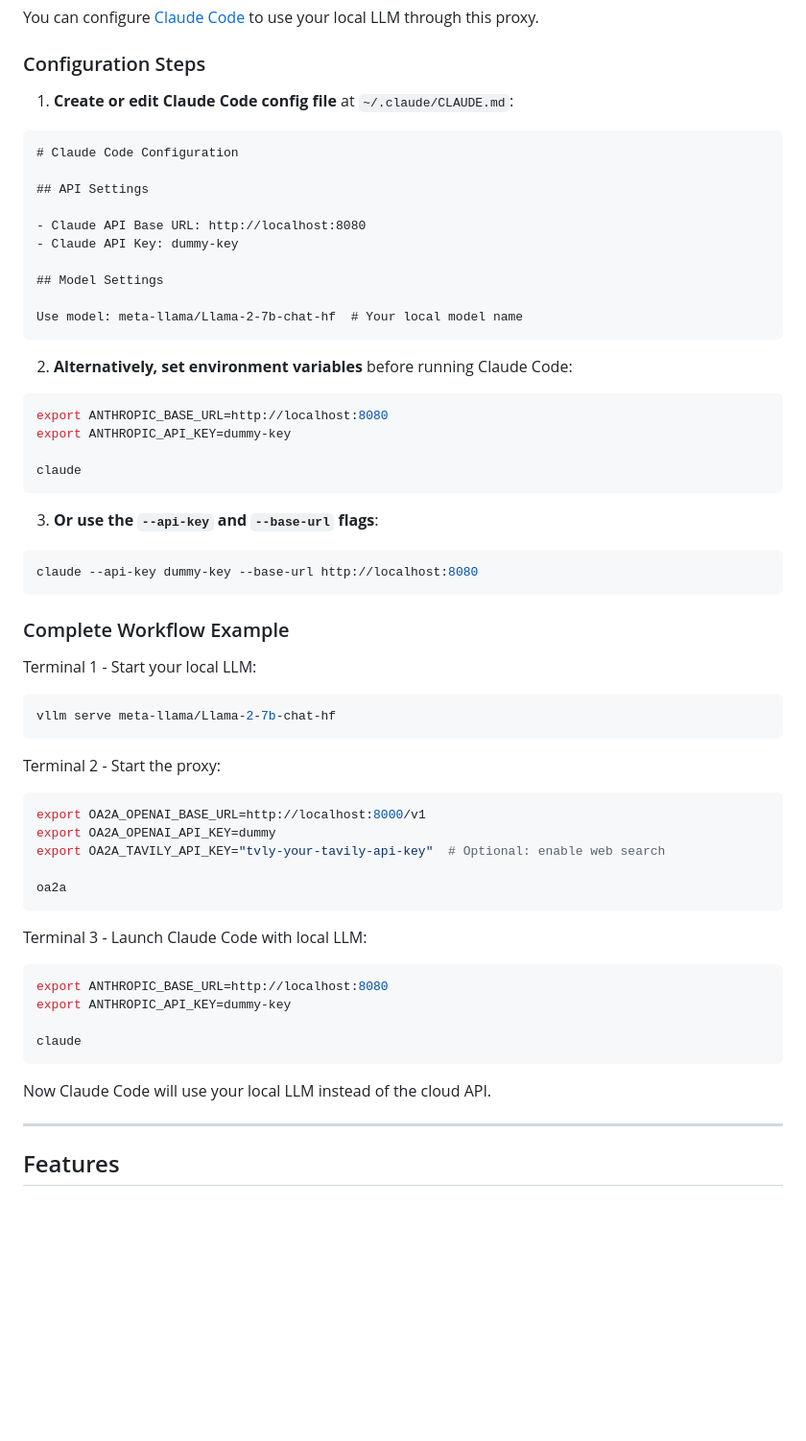
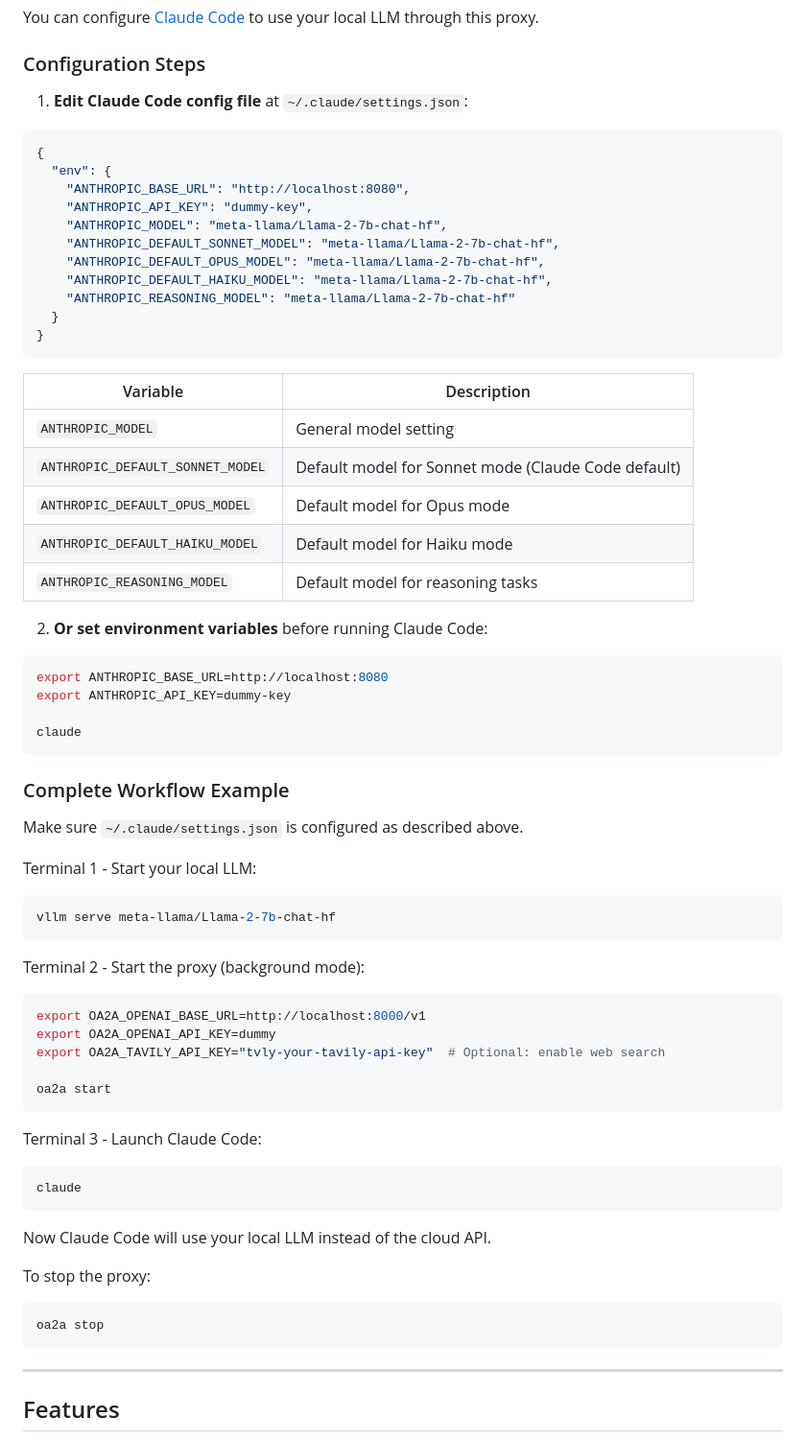
Before and after one commit to dongfangzan/local-openai2anthropic, a Markdown page: README.md, the part around one of its changes. Shown at 96% size. Rendered like a GitHub page; blank space fills up the shorter version.

````diff
--- a/README.md
+++ b/README.md
@@ -121,22 +135,31 @@ You can configure [Claude Code](https://github.com/anthropics/claude-code) to us
 
 ### Configuration Steps
 
-1. **Create or edit Claude Code config file** at `~/.claude/CLAUDE.md`:
+1. **Edit Claude Code config file** at `~/.claude/settings.json`:
 
-```markdown
-# Claude Code Configuration
-
-## API Settings
-
-- Claude API Base URL: http://localhost:8080
-- Claude API Key: dummy-key
-
-## Model Settings
-
-Use model: meta-llama/Llama-2-7b-chat-hf  # Your local model name
+```json
+{
+  "env": {
+    "ANTHROPIC_BASE_URL": "http://localhost:8080",
+    "ANTHROPIC_API_KEY": "dummy-key",
+    "ANTHROPIC_MODEL": "meta-llama/Llama-2-7b-chat-hf",
+    "ANTHROPIC_DEFAULT_SONNET_MODEL": "meta-llama/Llama-2-7b-chat-hf",
+    "ANTHROPIC_DEFAULT_OPUS_MODEL": "meta-llama/Llama-2-7b-chat-hf",
+    "ANTHROPIC_DEFAULT_HAIKU_MODEL": "meta-llama/Llama-2-7b-chat-hf",
+    "ANTHROPIC_REASONING_MODEL": "meta-llama/Llama-2-7b-chat-hf"
+  }
+}
 ```
 
-2. **Alternatively, set environment variables** before running Claude Code:
+| Variable | Description |
+|----------|-------------|
+| `ANTHROPIC_MODEL` | General model setting |
+| `ANTHROPIC_DEFAULT_SONNET_MODEL` | Default model for Sonnet mode (Claude Code default) |
+| `ANTHROPIC_DEFAULT_OPUS_MODEL` | Default model for Opus mode |
+| `ANTHROPIC_DEFAULT_HAIKU_MODEL` | Default model for Haiku mode |
+| `ANTHROPIC_REASONING_MODEL` | Default model for reasoning tasks |
+
+2. **Or set environment variables** before running Claude Code:
 
 ```bash
 export ANTHROPIC_BASE_URL=http://localhost:8080
@@ -145,37 +168,35 @@ export ANTHROPIC_API_KEY=dummy-key
 claude
 ```
 
-3. **Or use the `--api-key` and `--base-url` flags**:
+### Complete Workflow Example
 
-```bash
-claude --api-key dummy-key --base-url http://localhost:8080
-```
-
-### Complete Workflow Example
+Make sure `~/.claude/settings.json` is configured as described above.
 
 Terminal 1 - Start your local LLM:
 ```bash
 vllm serve meta-llama/Llama-2-7b-chat-hf
 ```
 
-Terminal 2 - Start the proxy:
+Terminal 2 - Start the proxy (background mode):
 ```bash
 export OA2A_OPENAI_BASE_URL=http://localhost:8000/v1
 export OA2A_OPENAI_API_KEY=dummy
 export OA2A_TAVILY_API_KEY="tvly-your-tavily-api-key"  # Optional: enable web search
 
-oa2a
+oa2a start
 ```
 
-Terminal 3 - Launch Claude Code with local LLM:
+Terminal 3 - Launch Claude Code:
 ```bash
-export ANTHROPIC_BASE_URL=http://localhost:8080
-export ANTHROPIC_API_KEY=dummy-key
-
 claude
 ```
 
 Now Claude Code will use your local LLM instead of the cloud API.
+
+To stop the proxy:
+```bash
+oa2a stop
+```
 
 ---
 
````
Also changed, not shown: other parts of README.md (+15 -1 lines), README_zh.md (+46 -25 lines).
